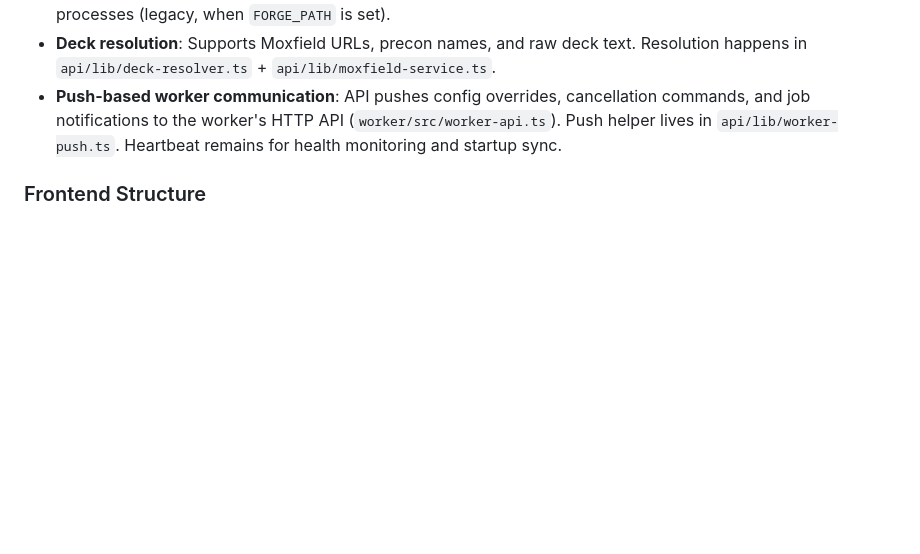
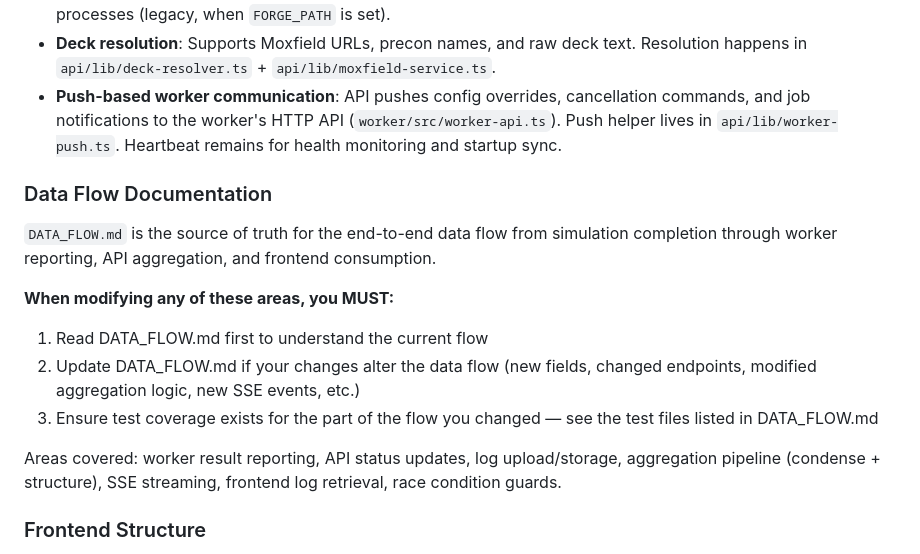
Before and after one commit to TytaniumDev/MagicBracketSimulator, a Markdown page: CLAUDE.md, the part around the change. Rendered like a GitHub page; blank space fills up the shorter version.

```diff
--- a/CLAUDE.md
+++ b/CLAUDE.md
@@ -90,6 +90,17 @@ Mode is auto-detected by `GOOGLE_CLOUD_PROJECT` env var:
 - **Deck resolution**: Supports Moxfield URLs, precon names, and raw deck text. Resolution happens in `api/lib/deck-resolver.ts` + `api/lib/moxfield-service.ts`.
 - **Push-based worker communication**: API pushes config overrides, cancellation commands, and job notifications to the worker's HTTP API (`worker/src/worker-api.ts`). Push helper lives in `api/lib/worker-push.ts`. Heartbeat remains for health monitoring and startup sync.
 
+### Data Flow Documentation
+
+`DATA_FLOW.md` is the source of truth for the end-to-end data flow from simulation completion through worker reporting, API aggregation, and frontend consumption.
+
+**When modifying any of these areas, you MUST:**
+1. Read DATA_FLOW.md first to understand the current flow
+2. Update DATA_FLOW.md if your changes alter the data flow (new fields, changed endpoints, modified aggregation logic, new SSE events, etc.)
+3. Ensure test coverage exists for the part of the flow you changed — see the test files listed in DATA_FLOW.md
+
+Areas covered: worker result reporting, API status updates, log upload/storage, aggregation pipeline (condense + structure), SSE streaming, frontend log retrieval, race condition guards.
+
 ### Frontend Structure
 
 - `src/App.tsx` — Router setup (react-router-dom v7)
```
Also changed, not shown: DATA_FLOW.md (added, +216 -0 lines).
